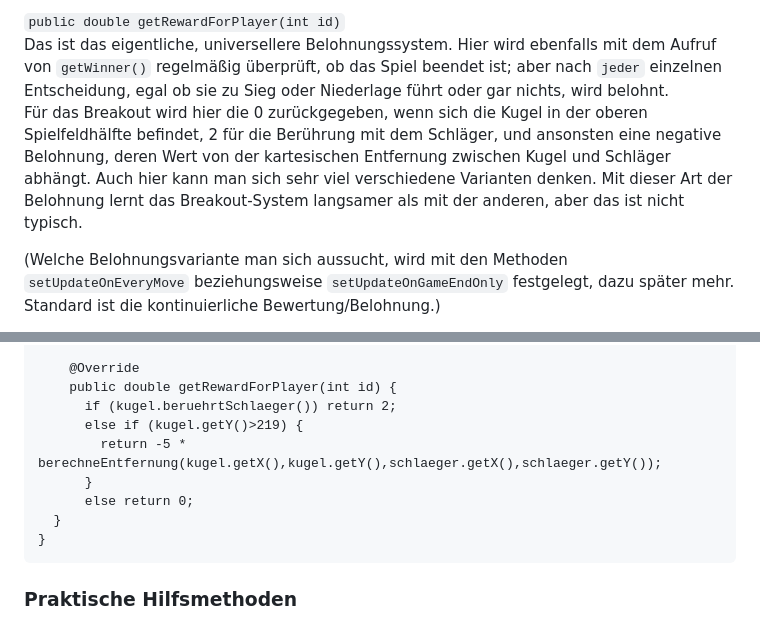
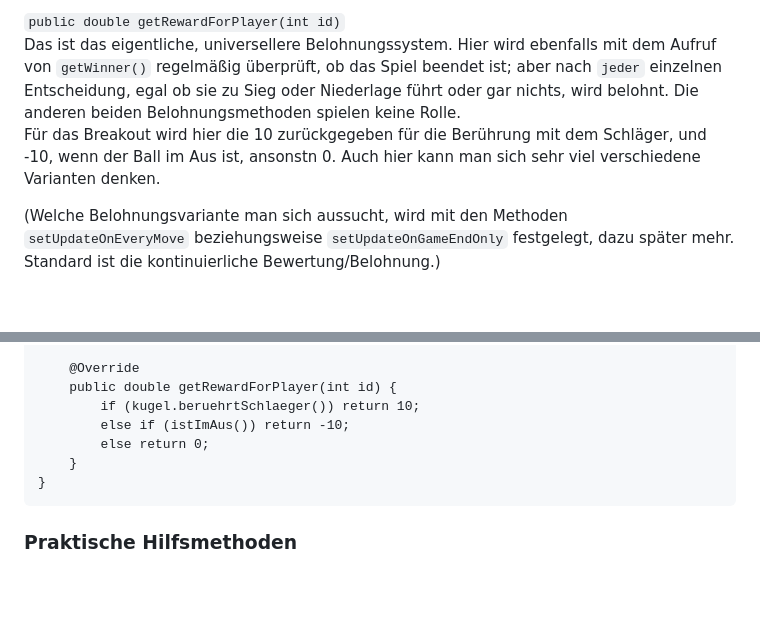
Before and after one commit to HerrRau/GreenfootReinforcementLearning, a Markdown page: README.md, 2 parts joined by grey strips. Drawn GitHub-style; blank space fills up the shorter version.

```diff
--- a/README.md
+++ b/README.md
@@ -100,8 +100,8 @@ Die Methode `getWinner` wird regelmäßig aufgerufen und gibt zurück, ob das Sp
 Bei dem Beispiel zählt als Gewinn, wenn der Schläger die Kugel berührt, und als Niederlage, wenn die Kugel im Aus ist. Alles andere ist Fortsetzung des Spiels. Belohnt wird hier also nicht kontinuierlich.
 
 `public double getRewardForPlayer(int id)`
-Das ist das eigentliche, universellere Belohnungssystem. Hier wird ebenfalls mit dem Aufruf von `getWinner()` regelmäßig überprüft, ob das Spiel beendet ist; aber nach `jeder` einzelnen Entscheidung, egal ob sie zu Sieg oder Niederlage führt oder gar nichts, wird belohnt.
-Für das Breakout wird hier die 0 zurückgegeben, wenn sich die Kugel in der oberen Spielfeldhälfte befindet, 2 für die Berührung mit dem Schläger, und ansonsten eine negative Belohnung, deren Wert von der kartesischen Entfernung zwischen Kugel und Schläger abhängt. Auch hier kann man sich sehr viel verschiedene Varianten denken. Mit dieser Art der Belohnung lernt das Breakout-System langsamer als mit der anderen, aber das ist nicht typisch.
+Das ist das eigentliche, universellere Belohnungssystem. Hier wird ebenfalls mit dem Aufruf von `getWinner()` regelmäßig überprüft, ob das Spiel beendet ist; aber nach `jeder` einzelnen Entscheidung, egal ob sie zu Sieg oder Niederlage führt oder gar nichts, wird belohnt. Die anderen beiden Belohnungsmethoden spielen keine Rolle.
+Für das Breakout wird hier die 10 zurückgegeben für die Berührung mit dem Schläger, und -10, wenn der Ball im Aus ist, ansonstn 0. Auch hier kann man sich sehr viel verschiedene Varianten denken.
 
 (Welche Belohnungsvariante man sich aussucht, wird mit den Methoden `setUpdateOnEveryMove` beziehungsweise `setUpdateOnGameEndOnly` festgelegt, dazu später mehr. Standard ist die kontinuierliche Bewertung/Belohnung.)
 
@@ -177,12 +177,10 @@ Hier die Klasse dazu:
 
         @Override
         public double getRewardForPlayer(int id) {
-          if (kugel.beruehrtSchlaeger()) return 2;
-          else if (kugel.getY()>219) {
-            return -5 * berechneEntfernung(kugel.getX(),kugel.getY(),schlaeger.getX(),schlaeger.getY());
-          }
-          else return 0;
-      }
+            if (kugel.beruehrtSchlaeger()) return 10;
+            else if (istImAus()) return -10;
+            else return 0;
+        }
     }
 
 ### Praktische Hilfsmethoden
```
